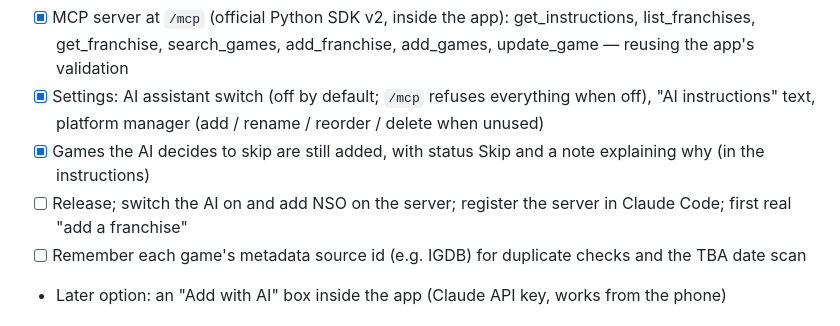
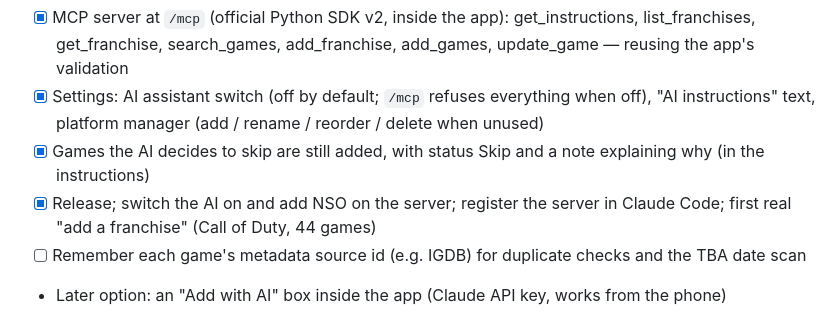
Before and after one commit to boeint/WhatToPlay, a Markdown page: PLAN.md, the part around the change. Rendered like a GitHub page.

Commit message:
Plan: Phase 7 complete
Co-Authored-By: Claude Opus 5.5 <noreply@anthropic.com>

```diff
--- a/PLAN.md
+++ b/PLAN.md
@@ -99,7 +99,7 @@ shows the proposed list for approval, then writes it through the app's tools.
 - [x] MCP server at `/mcp` (official Python SDK v2, inside the app): get_instructions, list_franchises, get_franchise, search_games, add_franchise, add_games, update_game — reusing the app's validation
 - [x] Settings: AI assistant switch (off by default; `/mcp` refuses everything when off), "AI instructions" text, platform manager (add / rename / reorder / delete when unused)
 - [x] Games the AI decides to skip are still added, with status Skip and a note explaining why (in the instructions)
-- [ ] Release; switch the AI on and add NSO on the server; register the server in Claude Code; first real "add a franchise"
+- [x] Release; switch the AI on and add NSO on the server; register the server in Claude Code; first real "add a franchise" (Call of Duty, 44 games)
 - [ ] Remember each game's metadata source id (e.g. IGDB) for duplicate checks and the TBA date scan
 - Later option: an "Add with AI" box inside the app (Claude API key, works from the phone)
 
```
